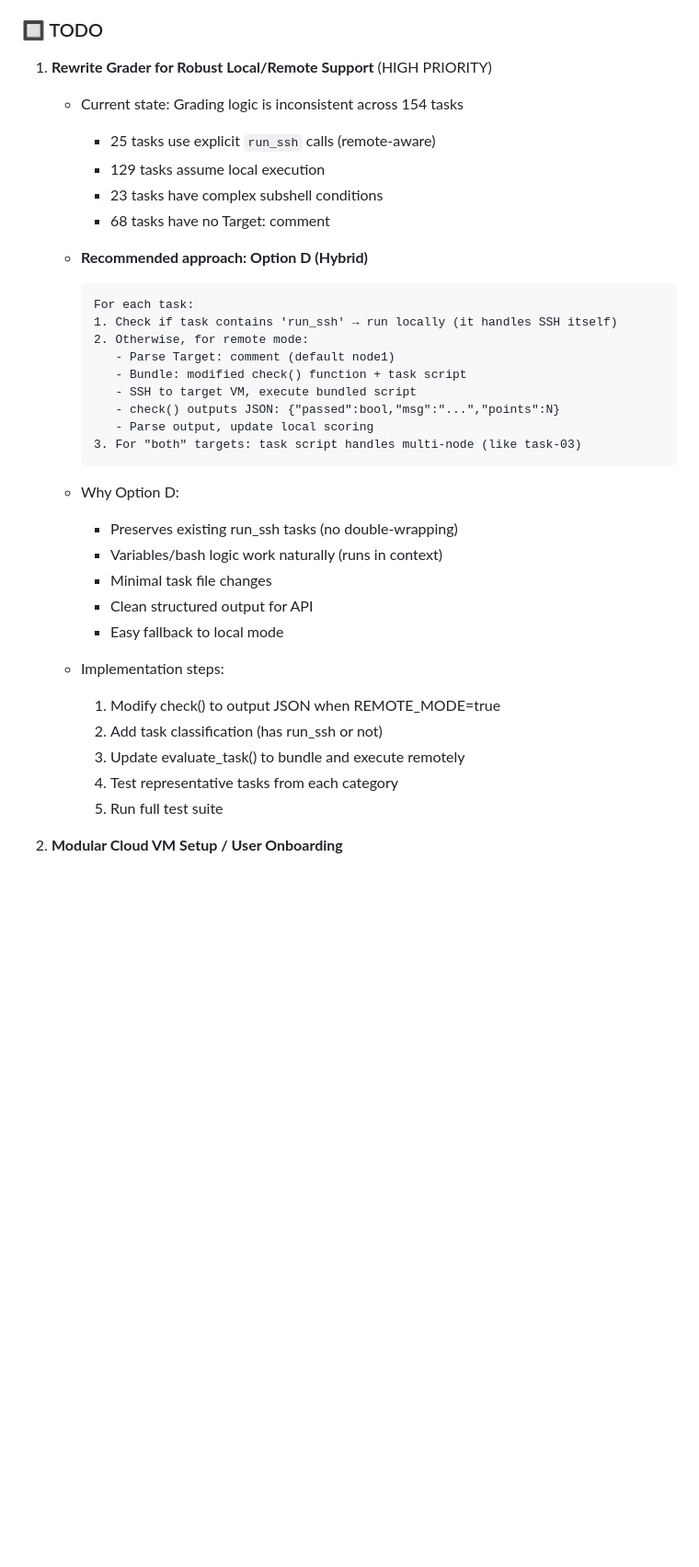
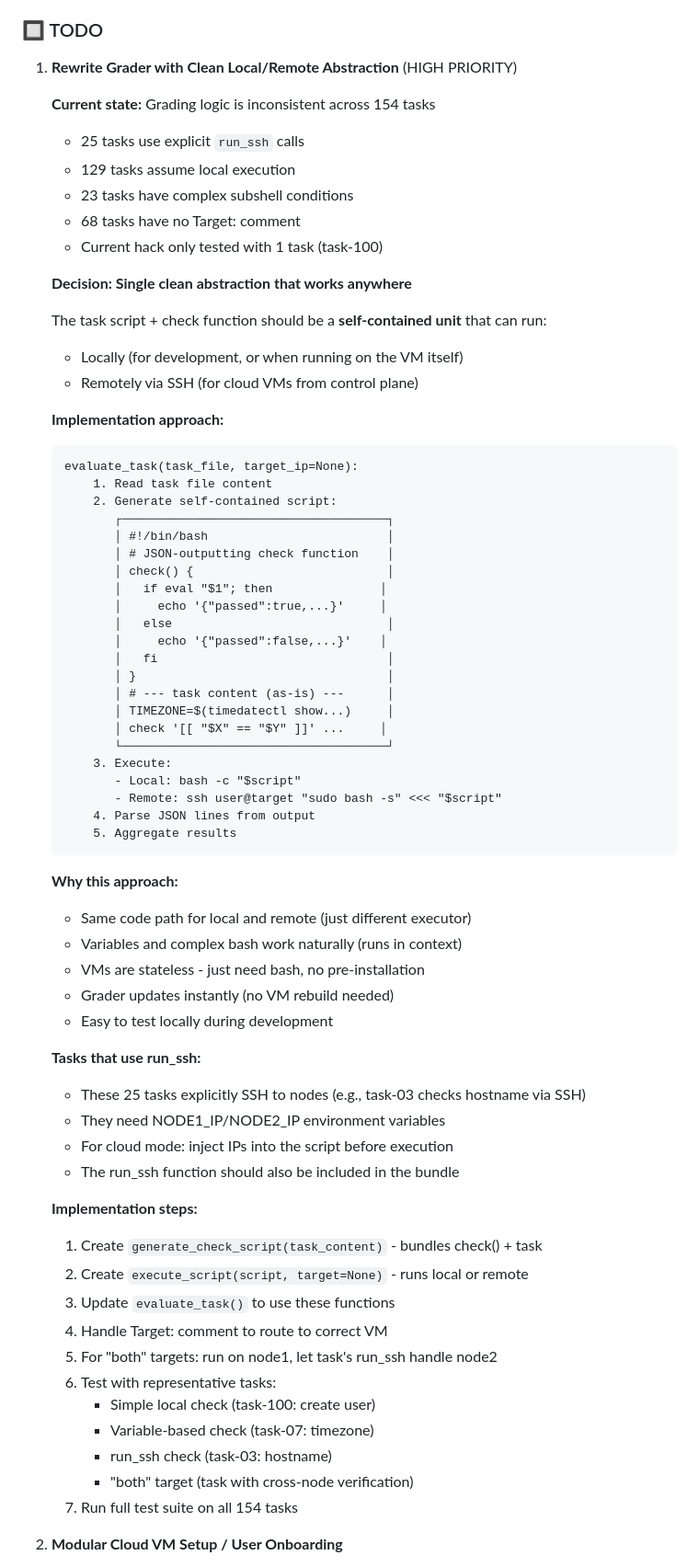
Before and after one commit to mdgjohnny/rhcsa-practice-labs, a Markdown page: CLAUDE.md, the part around the change. Shown at 92% size. GitHub-like rendering; blank space fills up the shorter version.

Commit message:
Update CLAUDE.md: clean grader abstraction approach
- Decision: single self-contained script that works local or remote
- Same code path, just different executor (bash vs ssh)
- Document implementation steps and test cases
- List representative tasks to test each pattern

````diff
--- a/CLAUDE.md
+++ b/CLAUDE.md
@@ -109,39 +109,72 @@ A SadServers-style web platform for RHCSA (Red Hat Certified System Administrato
 
 ### 🔲 TODO
 
-1. **Rewrite Grader for Robust Local/Remote Support** (HIGH PRIORITY)
-   - Current state: Grading logic is inconsistent across 154 tasks
-     - 25 tasks use explicit `run_ssh` calls (remote-aware)
-     - 129 tasks assume local execution
-     - 23 tasks have complex subshell conditions
-     - 68 tasks have no Target: comment
+1. **Rewrite Grader with Clean Local/Remote Abstraction** (HIGH PRIORITY)
 
-   - **Recommended approach: Option D (Hybrid)**
-     ```
-     For each task:
-     1. Check if task contains 'run_ssh' → run locally (it handles SSH itself)
-     2. Otherwise, for remote mode:
-        - Parse Target: comment (default node1)
-        - Bundle: modified check() function + task script
-        - SSH to target VM, execute bundled script
-        - check() outputs JSON: {"passed":bool,"msg":"...","points":N}
-        - Parse output, update local scoring
-     3. For "both" targets: task script handles multi-node (like task-03)
-     ```
+   **Current state:** Grading logic is inconsistent across 154 tasks
+   - 25 tasks use explicit `run_ssh` calls
+   - 129 tasks assume local execution
+   - 23 tasks have complex subshell conditions
+   - 68 tasks have no Target: comment
+   - Current hack only tested with 1 task (task-100)
 
-   - Why Option D:
-     - Preserves existing run_ssh tasks (no double-wrapping)
-     - Variables/bash logic work naturally (runs in context)
-     - Minimal task file changes
-     - Clean structured output for API
-     - Easy fallback to local mode
+   **Decision: Single clean abstraction that works anywhere**
 
-   - Implementation steps:
-     1. Modify check() to output JSON when REMOTE_MODE=true
-     2. Add task classification (has run_ssh or not)
-     3. Update evaluate_task() to bundle and execute remotely
-     4. Test representative tasks from each category
-     5. Run full test suite
+   The task script + check function should be a **self-contained unit** that can run:
+   - Locally (for development, or when running on the VM itself)
+   - Remotely via SSH (for cloud VMs from control plane)
+
+   **Implementation approach:**
+   ```
+   evaluate_task(task_file, target_ip=None):
+       1. Read task file content
+       2. Generate self-contained script:
+          ┌─────────────────────────────────────┐
+          │ #!/bin/bash                         │
+          │ # JSON-outputting check function    │
+          │ check() {                           │
+          │   if eval "$1"; then               │
+          │     echo '{"passed":true,...}'     │
+          │   else                              │
+          │     echo '{"passed":false,...}'    │
+          │   fi                                │
+          │ }                                   │
+          │ # --- task content (as-is) ---      │
+          │ TIMEZONE=$(timedatectl show...)     │
+          │ check '[[ "$X" == "$Y" ]]' ...     │
+          └─────────────────────────────────────┘
+       3. Execute:
+          - Local: bash -c "$script"
+          - Remote: ssh user@target "sudo bash -s" <<< "$script"
+       4. Parse JSON lines from output
+       5. Aggregate results
+   ```
+
+   **Why this approach:**
+   - Same code path for local and remote (just different executor)
+   - Variables and complex bash work naturally (runs in context)
+   - VMs are stateless - just need bash, no pre-installation
+   - Grader updates instantly (no VM rebuild needed)
+   - Easy to test locally during development
+
+   **Tasks that use run_ssh:**
+   - These 25 tasks explicitly SSH to nodes (e.g., task-03 checks hostname via SSH)
+   - They need NODE1_IP/NODE2_IP environment variables
+   - For cloud mode: inject IPs into the script before execution
+   - The run_ssh function should also be included in the bundle
+
+   **Implementation steps:**
+   1. Create `generate_check_script(task_content)` - bundles check() + task
+   2. Create `execute_script(script, target=None)` - runs local or remote
+   3. Update `evaluate_task()` to use these functions
+   4. Handle Target: comment to route to correct VM
+   5. For "both" targets: run on node1, let task's run_ssh handle node2
+   6. Test with representative tasks:
+      - Simple local check (task-100: create user)
+      - Variable-based check (task-07: timezone)
+      - run_ssh check (task-03: hostname)
+      - "both" target (task with cross-node verification)
+   7. Run full test suite on all 154 tasks
 
 2. **Modular Cloud VM Setup / User Onboarding**
    - Make the cloud VM integration self-service for GitHub users
````
